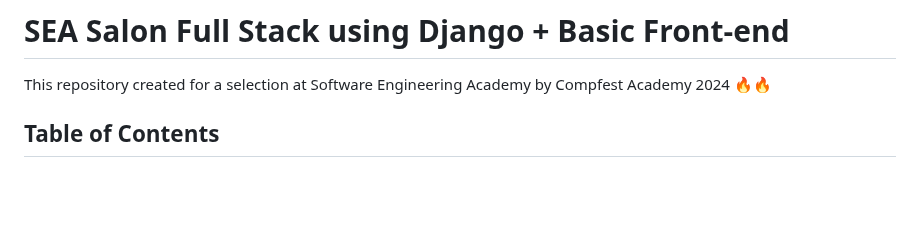
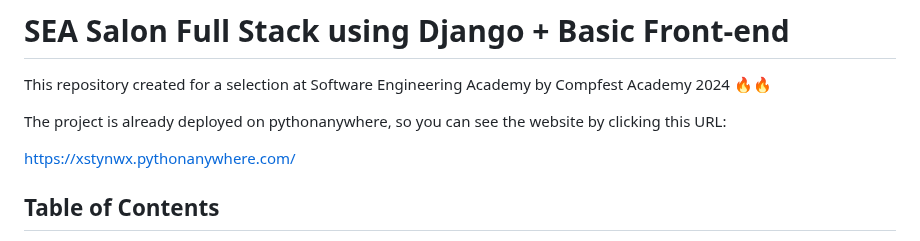
Before and after one commit to StyNW7/SEASalon, a Markdown page: README.md, the part around the change. Drawn GitHub-style; blank space fills up the shorter version.

```diff
--- a/README.md
+++ b/README.md
@@ -1,6 +1,10 @@
 # SEA Salon Full Stack using Django + Basic Front-end
 
 This repository created for a selection at Software Engineering Academy by Compfest Academy 2024 🔥🔥
+
+The project is already deployed on pythonanywhere, so you can see the website by clicking this URL:
+
+<a href="https://xstynwx.pythonanywhere.com/">https://xstynwx.pythonanywhere.com/</a>
 
 ## Table of Contents
 1. [Project Overview](https://github.com/StyNW7/SEASalon#Project-Overview)
```
